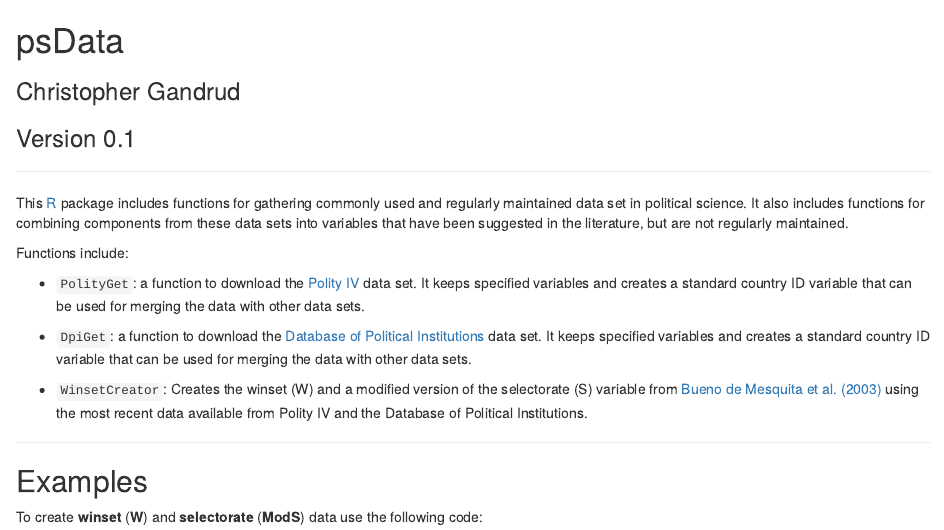
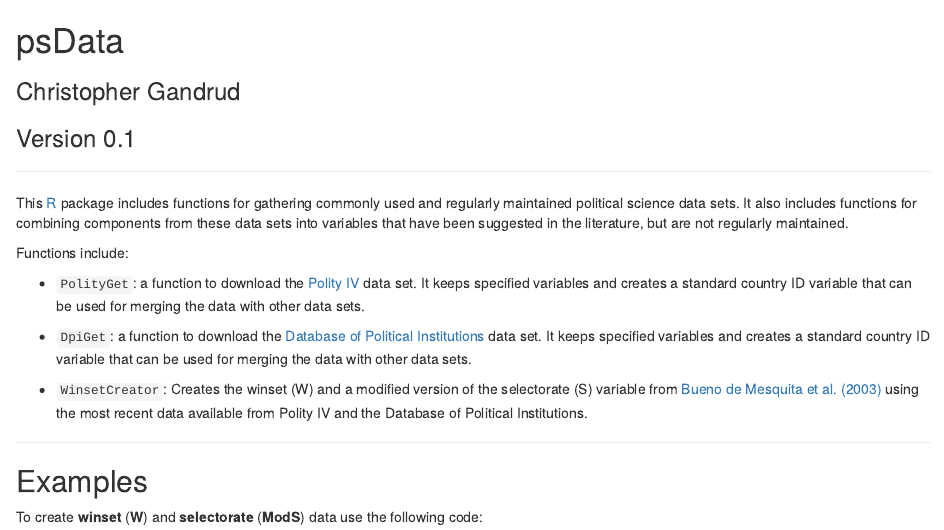
Before and after one commit to rOpenGov/psData, an R Markdown document (README.Rmd): the page in a window 1100 px wide, from its top. Rendered offline with R 4.5, knitr and Pandoc, with nearby package versions; some code elsewhere in the file could not run offline.

Commit message:
Update README.Rmd

```diff
--- a/README.Rmd
+++ b/README.Rmd
@@ -7,7 +7,7 @@ psData
 
 ---
 
-This [R](http://www.r-project.org/) package includes functions for gathering commonly used and regularly maintained data set in political science. It also includes functions for combining components from these data sets into variables that have been suggested in the literature, but are not regularly maintained.
+This [R](http://www.r-project.org/) package includes functions for gathering commonly used and regularly maintained political science data sets. It also includes functions for combining components from these data sets into variables that have been suggested in the literature, but are not regularly maintained.
 
 Functions include:
 
```
